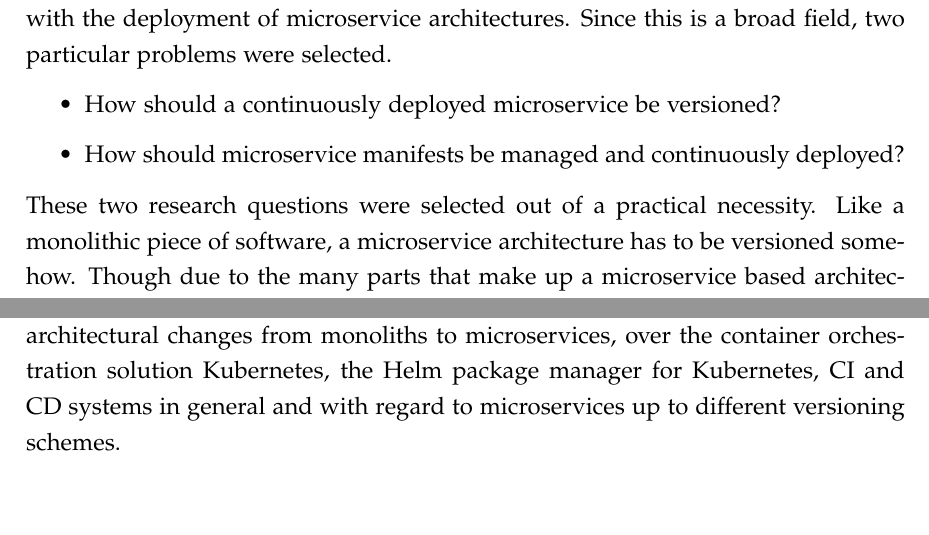
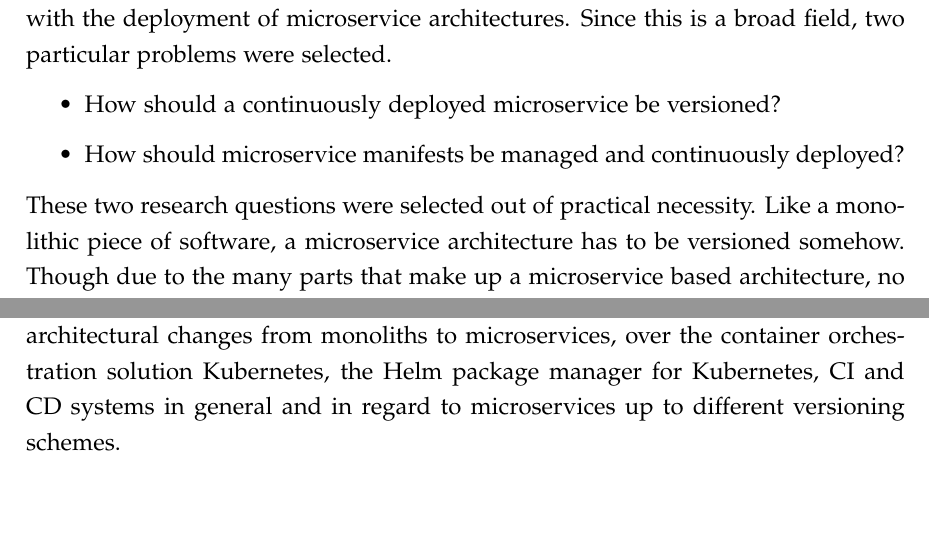
Before and after one commit to mariuskiessling/bachelor-thesis, a LaTeX paper (main.tex, which reads chapters/conclusion.tex): two parts of page 82 of 91, joined at a grey line, cut so that both start at the same text, the shorter picture padded with empty space. Compiled offline with pdfLaTeX.

Commit message:
Correct conclusion

```diff
--- a/chapters/conclusion.tex
+++ b/chapters/conclusion.tex
@@ -17,7 +17,7 @@ selected.
   \item How should microservice manifests be managed and continuously deployed?
 \end{itemize}
 
-These two research questions were selected out of a practical necessity. Like a
+These two research questions were selected out of practical necessity. Like a
 monolithic piece of software, a microservice architecture has to be versioned
 somehow. Though due to the many parts that make up a microservice based
 architecture, no apparent versioning scheme could be determined. In addition,
@@ -43,7 +43,7 @@ topics that were later utilized in the development of solutions in
 chapter~\ref{sec:Background}. This thesis therefore also acts as an information
 piece on architectural changes from monoliths to microservices, over the
 container orchestration solution Kubernetes, the Helm package manager for
-Kubernetes, \ac{CI} and \ac{CD} systems in general and with regard to
+Kubernetes, \ac{CI} and \ac{CD} systems in general and in regard to
 microservices up to different versioning schemes.
 
 The first research question was answered in chapter~\ref{sec:Versioning}. A
```
